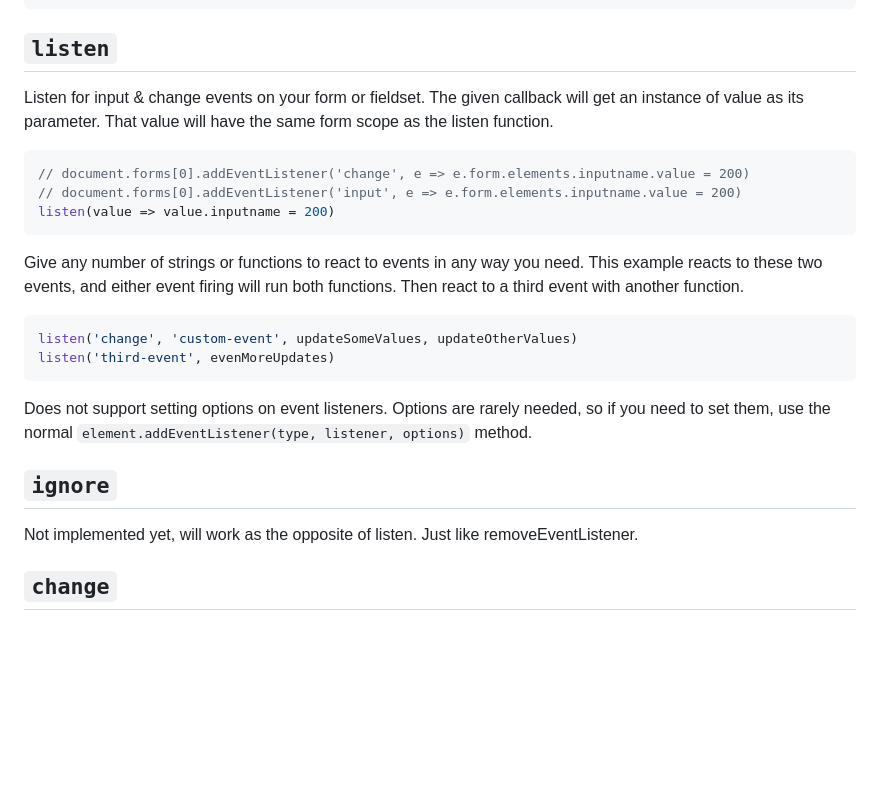
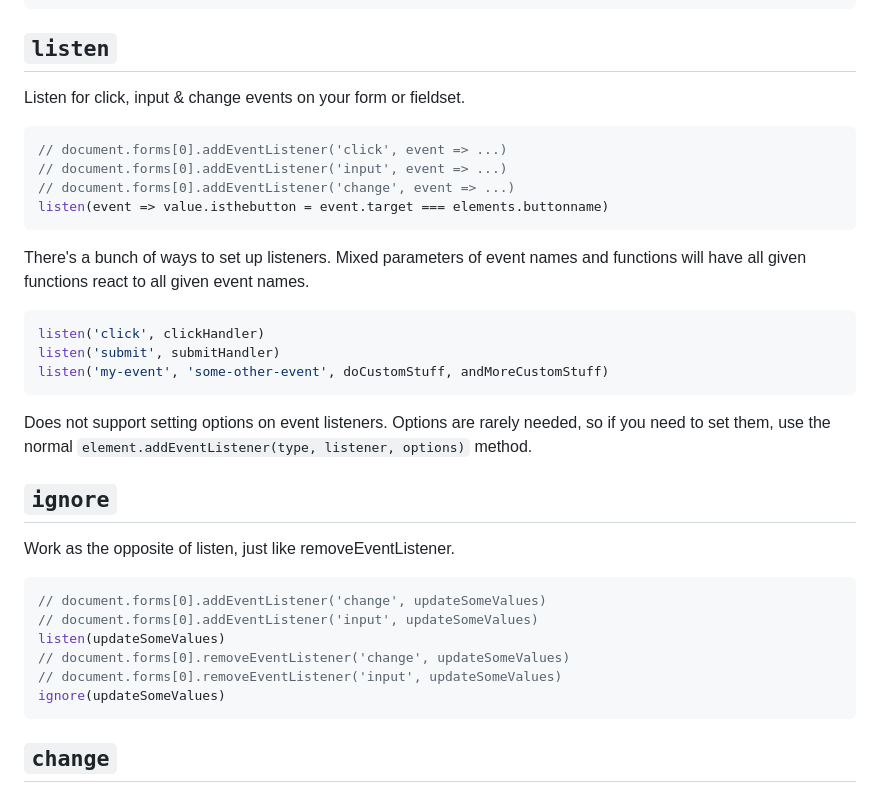
Before and after one commit to sakamies/memelib, a Markdown page: README.md, the part around one of its changes. Drawn GitHub-style; blank space fills up the shorter version.

````diff
--- a/README.md
+++ b/README.md
@@ -288,26 +288,37 @@ classes.row.forEach((row, i) => {
 
 ## `listen`
 
-Listen for input & change events on your form or fieldset. The given callback will get an instance of value as its parameter. That value will have the same form scope as the listen function.
+Listen for click, input & change events on your form or fieldset.
 
 ```js
-// document.forms[0].addEventListener('change', e => e.form.elements.inputname.value = 200)
-// document.forms[0].addEventListener('input', e => e.form.elements.inputname.value = 200)
-listen(value => value.inputname = 200)
+// document.forms[0].addEventListener('click', event => ...)
+// document.forms[0].addEventListener('input', event => ...)
+// document.forms[0].addEventListener('change', event => ...)
+listen(event => value.isthebutton = event.target === elements.buttonname)
 ```
 
-Give any number of strings or functions to react to events in any way you need. This example reacts to these two events, and either event firing will run both functions. Then react to a third event with another function.
+There's a bunch of ways to set up listeners. Mixed parameters of event names and functions will have all given functions react to all given event names.
 
 ```js
-listen('change', 'custom-event', updateSomeValues, updateOtherValues)
-listen('third-event', evenMoreUpdates)
+listen('click', clickHandler)
+listen('submit', submitHandler)
+listen('my-event', 'some-other-event', doCustomStuff, andMoreCustomStuff)
 ```
 
 Does not support setting options on event listeners. Options are rarely needed, so if you need to set them, use the normal `element.addEventListener(type, listener, options)` method.
 
 ## `ignore`
 
-Not implemented yet, will work as the opposite of listen. Just like removeEventListener.
+Work as the opposite of listen, just like removeEventListener.
+
+```js
+// document.forms[0].addEventListener('change', updateSomeValues)
+// document.forms[0].addEventListener('input', updateSomeValues)
+listen(updateSomeValues)
+// document.forms[0].removeEventListener('change', updateSomeValues)
+// document.forms[0].removeEventListener('input', updateSomeValues)
+ignore(updateSomeValues)
+```
 
 ## `change`
 
````
Also changed, not shown: other parts of README.md (+0 -1 lines).
